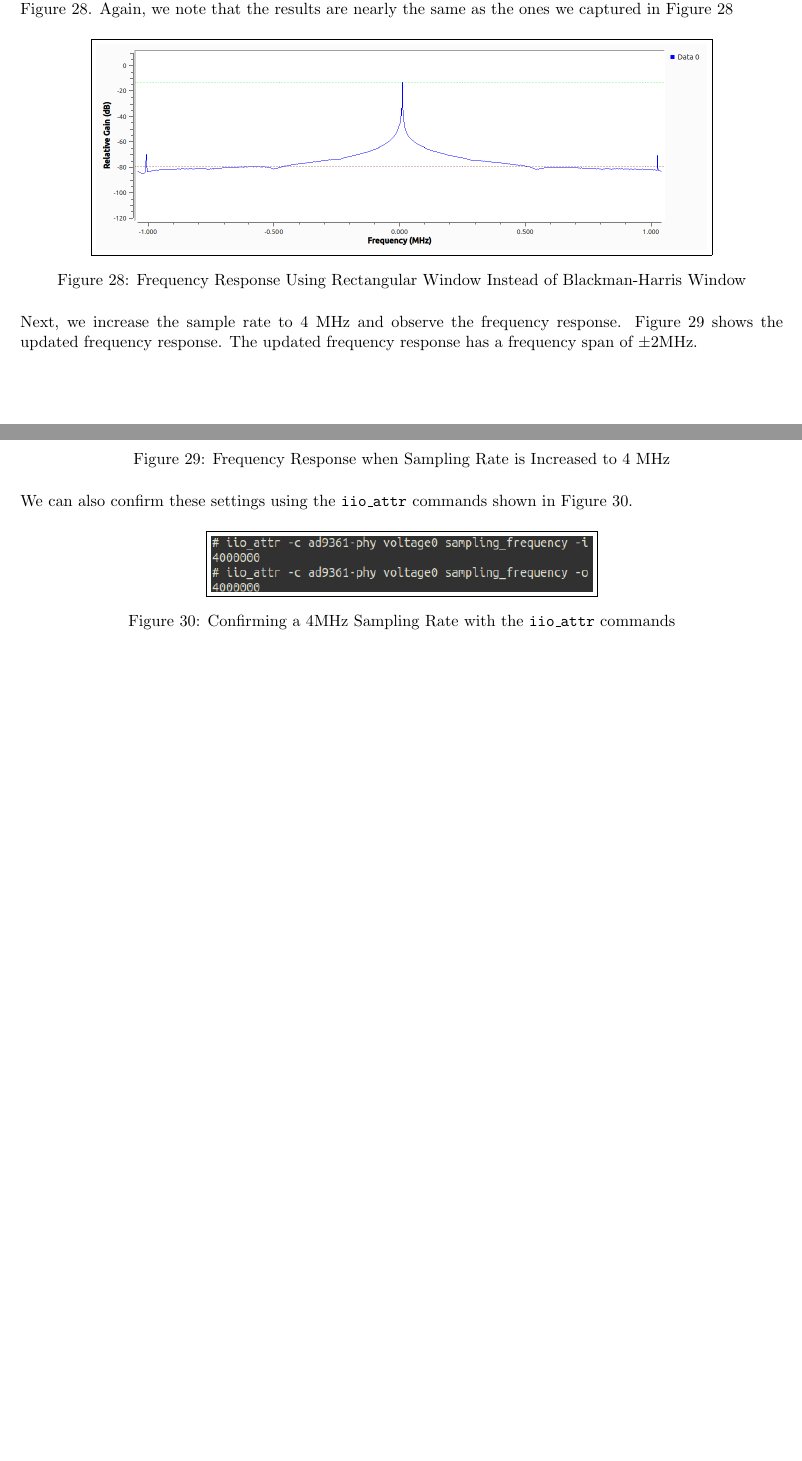
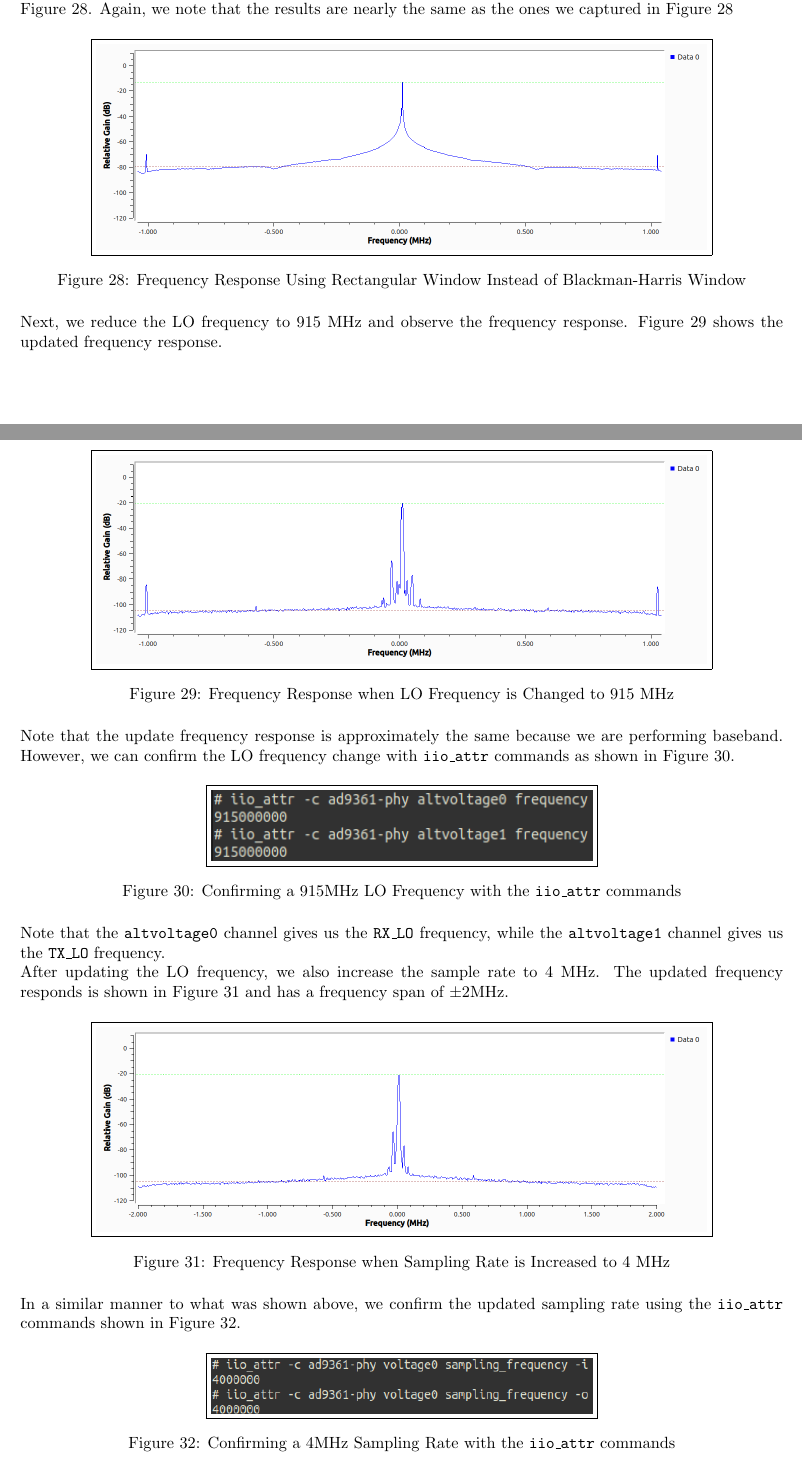
Before and after one commit to osowatzke/ECE_531_Labs, a LaTeX document (2/lab_report.tex): two parts of pages 14 and 15 of 15 before the commit and two parts of pages 14 and 15 of 16 after it, joined at a grey line, cut so that both start at the same text, the shorter picture padded with empty space. Compiled offline with pdfLaTeX.

Commit message:
Confirming LO frequency

```diff
--- a/2/lab_report.tex
+++ b/2/lab_report.tex
@@ -324,7 +324,26 @@ In a similar manner, we collect the frequency again using a rectangular window.
 	\label{fig::gnu_radio_loopback_generic_iio_rect_win}
 \end{figure}
 
-Next, we increase the sample rate to 4 MHz and observe the frequency response. Figure \ref{fig::gnu_radio_loopback_generic_iio_4MSPS} shows the updated frequency response. The updated frequency response has a frequency span of $\pm 2 \text{MHz}$.
+Next, we reduce the LO frequency to 915 MHz and observe the frequency response.
+Figure \ref{fig::gnu_radio_loopback_generic_iio_915_MHz_lo} shows the updated frequency response.
+
+\begin{figure}[H]
+	\centerline{\fbox{\includegraphics[width=0.8\textwidth]{gnu_radio_loopback_generic_iio_915_MHz_lo.png}}}
+	\caption{Frequency Response when LO Frequency is Changed to 915 MHz}
+	\label{fig::gnu_radio_loopback_generic_iio_915_MHz_lo}
+\end{figure}
+
+Note that the update frequency response is approximately the same because we are performing baseband. However, we can confirm the LO frequency change with \texttt{iio\_attr} commands as shown in Figure \ref{fig::iio_attr_confirm_lo_frequency}.
+
+\begin{figure}[H]
+	\centerline{\fbox{\includegraphics[width=0.5\textwidth]{iio_attr_confirm_lo_frequency.png}}}
+	\caption{Confirming a 915MHz LO Frequency with the \texttt{iio\_attr} commands}
+	\label{fig::iio_attr_confirm_lo_frequency}
+\end{figure}
+
+Note that the \texttt{altvoltage0} channel gives us the \texttt{RX\_LO} frequency, while the \texttt{altvoltage1} channel gives us the \texttt{TX\_LO} frequency.
+
+After updating the LO frequency, we also increase the sample rate to 4 MHz. The updated frequency responds is shown in Figure \ref{fig::gnu_radio_loopback_generic_iio_4MSPS} and has a frequency span of $\pm 2 \text{MHz}$.
 
 \begin{figure}[H]
 	\centerline{\fbox{\includegraphics[width=0.8\textwidth]{gnu_radio_loopback_generic_iio_4MSPS.png}}}
@@ -332,7 +351,7 @@ Next, we increase the sample rate to 4 MHz and observe the frequency response. F
 	\label{fig::gnu_radio_loopback_generic_iio_4MSPS}
 \end{figure}
 
-We can also confirm these settings using the \texttt{iio\_attr} commands shown in Figure \ref{fig::iio_attr_confirm_sampling_rate}.
+In a similar manner to what was shown above, we confirm the updated sampling rate using the \texttt{iio\_attr} commands shown in Figure \ref{fig::iio_attr_confirm_sampling_rate}.
 
 \begin{figure}[H]
 	\centerline{\fbox{\includegraphics[width=0.5\textwidth]{iio_attr_confirm_sampling_rate.png}}}
```
Also changed, not shown: 2/images/gnu_radio_loopback_generic_iio_4MSPS.png, 2/images/gnu_radio_loopback_generic_iio_915_MHz_lo.png (added), 2/images/iio_attr_confirm_lo_frequency.png (added).
